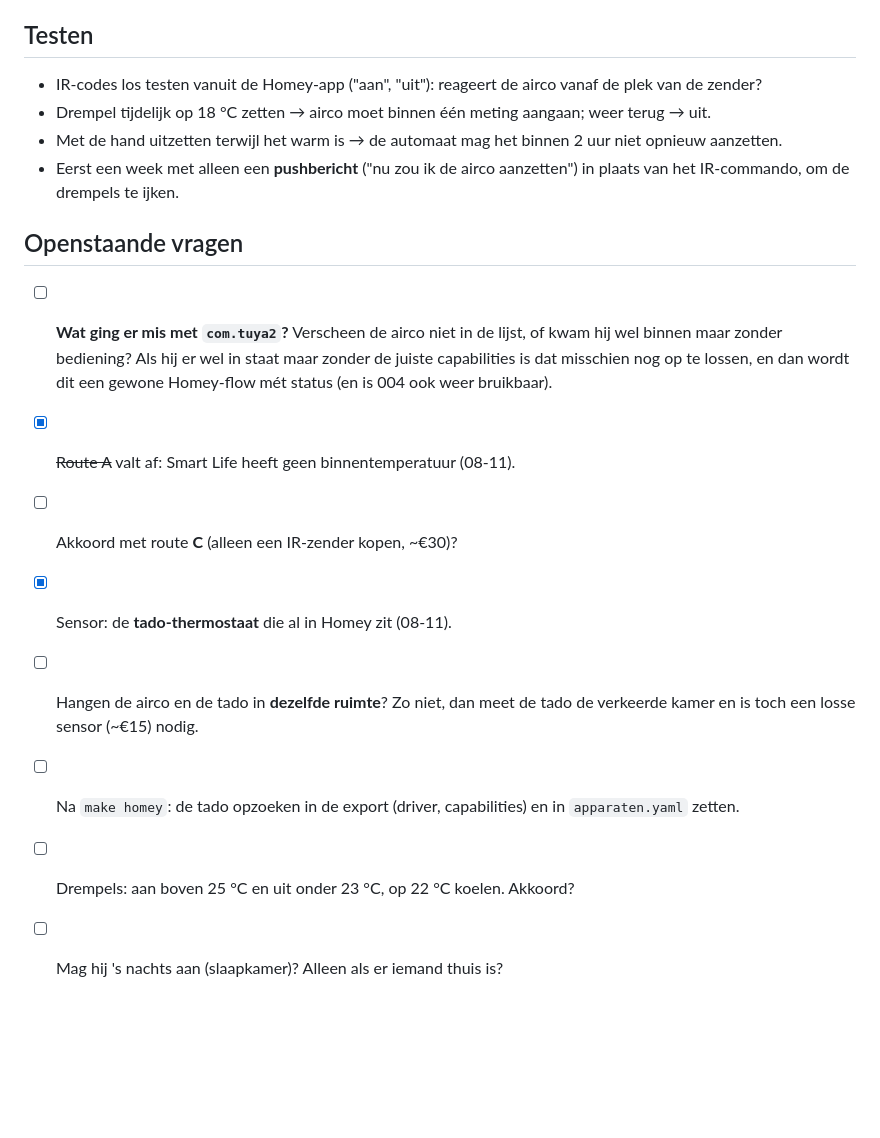
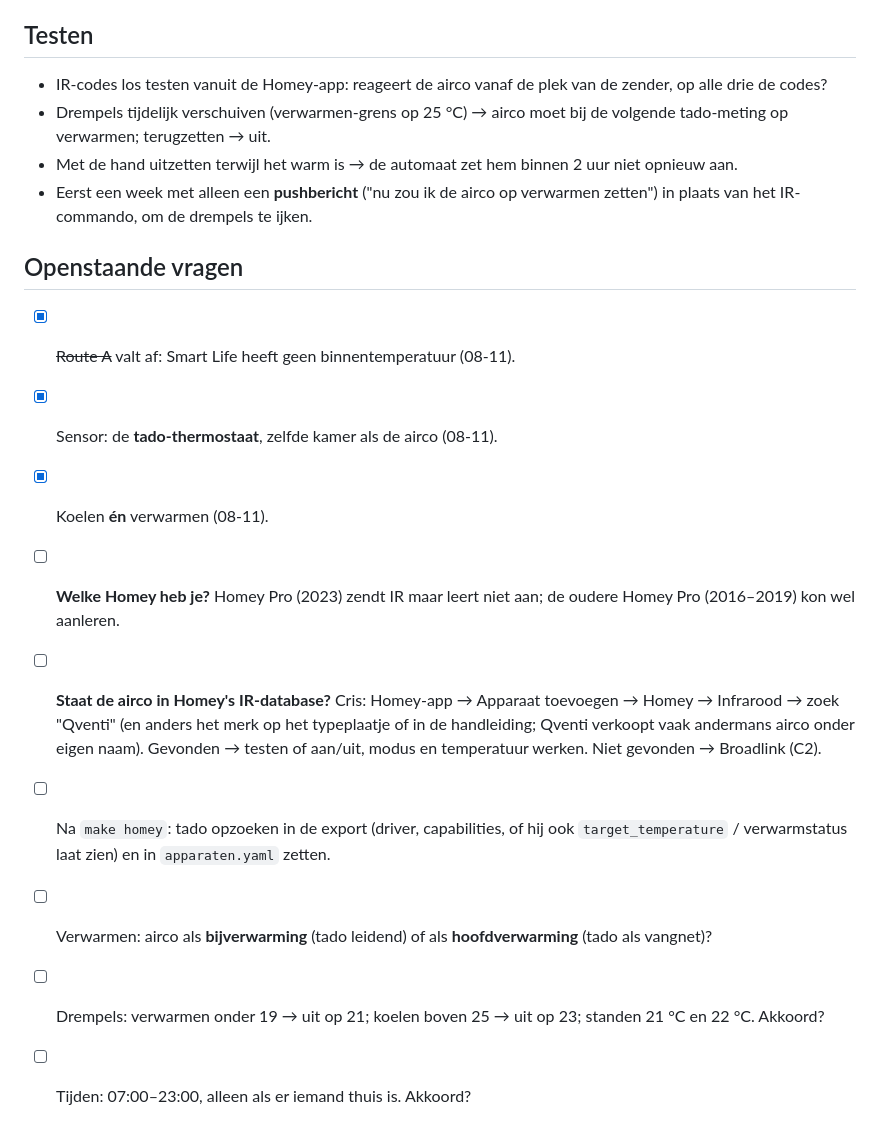
Before and after one commit to crisvandalen/Huis, a Markdown page: automatiseringen/011-airco-op-temperatuur.md, the part around one of its changes. Drawn GitHub-style; blank space fills up the shorter version.

```diff
--- a/automatiseringen/011-airco-op-temperatuur.md
+++ b/automatiseringen/011-airco-op-temperatuur.md
@@ -108,27 +132,32 @@ gebrek aan terugkoppeling grotendeels onschuldig.
 
 ## Testen
 
-- IR-codes los testen vanuit de Homey-app ("aan", "uit"): reageert de airco
-  vanaf de plek van de zender?
-- Drempel tijdelijk op 18 °C zetten → airco moet binnen één meting aangaan;
-  weer terug → uit.
-- Met de hand uitzetten terwijl het warm is → de automaat mag het binnen 2 uur
-  niet opnieuw aanzetten.
-- Eerst een week met alleen een **pushbericht** ("nu zou ik de airco aanzetten")
-  in plaats van het IR-commando, om de drempels te ijken.
+- IR-codes los testen vanuit de Homey-app: reageert de airco vanaf de plek van
+  de zender, op alle drie de codes?
+- Drempels tijdelijk verschuiven (verwarmen-grens op 25 °C) → airco moet bij de
+  volgende tado-meting op verwarmen; terugzetten → uit.
+- Met de hand uitzetten terwijl het warm is → de automaat zet hem binnen 2 uur
+  niet opnieuw aan.
+- Eerst een week met alleen een **pushbericht** ("nu zou ik de airco op
+  verwarmen zetten") in plaats van het IR-commando, om de drempels te ijken.
 
 ## Openstaande vragen
 
-- [ ] **Wat ging er mis met `com.tuya2`?** Verscheen de airco niet in de lijst,
-      of kwam hij wel binnen maar zonder bediening? Als hij er wel in staat maar
-      zonder de juiste capabilities is dat misschien nog op te lossen, en dan
-      wordt dit een gewone Homey-flow mét status (en is 004 ook weer bruikbaar).
 - [x] ~~Route A~~ valt af: Smart Life heeft geen binnentemperatuur (08-11).
-- [ ] Akkoord met route **C** (alleen een IR-zender kopen, ~€30)?
-- [x] Sensor: de **tado-thermostaat** die al in Homey zit (08-11).
-- [ ] Hangen de airco en de tado in **dezelfde ruimte**? Zo niet, dan meet de
-      tado de verkeerde kamer en is toch een losse sensor (~€15) nodig.
-- [ ] Na `make homey`: de tado opzoeken in de export (driver, capabilities) en in
+- [x] Sensor: de **tado-thermostaat**, zelfde kamer als de airco (08-11).
+- [x] Koelen **én** verwarmen (08-11).
+- [ ] **Welke Homey heb je?** Homey Pro (2023) zendt IR maar leert niet aan;
+      de oudere Homey Pro (2016–2019) kon wel aanleren.
+- [ ] **Staat de airco in Homey's IR-database?** Cris: Homey-app →
+      Apparaat toevoegen → Homey → Infrarood → zoek "Qventi" (en anders het merk
+      op het typeplaatje of in de handleiding; Qventi verkoopt vaak andermans
+      airco onder eigen naam). Gevonden → testen of aan/uit, modus en
+      temperatuur werken. Niet gevonden → Broadlink (C2).
+- [ ] Na `make homey`: tado opzoeken in de export (driver, capabilities, of hij
+      ook `target_temperature` / verwarmstatus laat zien) en in
       `apparaten.yaml` zetten.
-- [ ] Drempels: aan boven 25 °C en uit onder 23 °C, op 22 °C koelen. Akkoord?
-- [ ] Mag hij 's nachts aan (slaapkamer)? Alleen als er iemand thuis is?
+- [ ] Verwarmen: airco als **bijverwarming** (tado leidend) of als
+      **hoofdverwarming** (tado als vangnet)?
+- [ ] Drempels: verwarmen onder 19 → uit op 21; koelen boven 25 → uit op 23;
+      standen 21 °C en 22 °C. Akkoord?
+- [ ] Tijden: 07:00–23:00, alleen als er iemand thuis is. Akkoord?
```
Also changed, not shown: other parts of automatiseringen/011-airco-op-temperatuur.md (+95 -71 lines).
